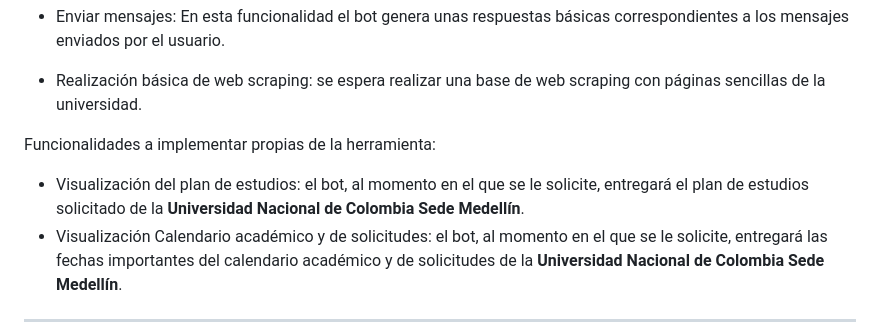
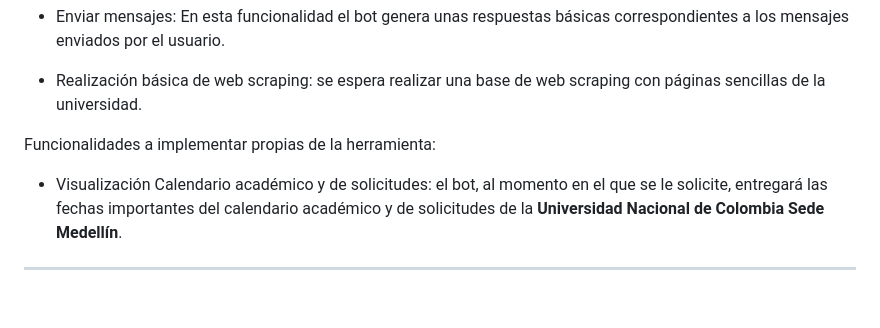
Before and after one commit to Deipzza/UNSpeech, a Markdown page: ppi_02_plan_de_trabajo.md, the part around the change printed below. Rendered like a GitHub page; blank space fills up the shorter version.

```diff
--- a/ppi_02_plan_de_trabajo.md
+++ b/ppi_02_plan_de_trabajo.md
@@ -15,7 +15,6 @@ Funcionalidades necesarias para la implementación de la herramienta:
 - Realización básica de web scraping: se espera realizar una base de web scraping con páginas sencillas de la universidad.
 
 Funcionalidades a implementar propias de la herramienta:
-- Visualización del plan de estudios: el bot, al momento en el que se le solicite, entregará el plan de estudios solicitado de la **Universidad Nacional de Colombia Sede Medellín**.
 - Visualización Calendario académico y de solicitudes: el bot, al momento en el que se le solicite, entregará las fechas importantes del calendario académico y de solicitudes de la **Universidad Nacional de Colombia Sede Medellín**.
 
 ---
```
Also changed, not shown: other parts of ppi_02_plan_de_trabajo.md (+2 -0 lines).
